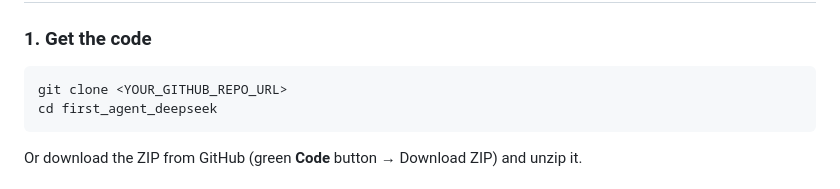
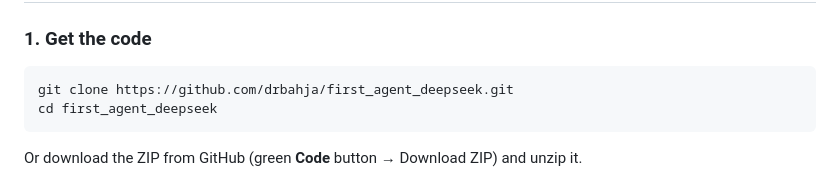
Before and after one commit to drbahja/Software-Engineering-for-Gen-AI, a Markdown page: README.md, the part around the change. Drawn GitHub-style.

Commit message:
Add real GitHub clone URL to README

````diff
--- a/README.md
+++ b/README.md
@@ -21,7 +21,7 @@ Everything else (LangChain, messages, the agent loop) stays the same. Libraries
 ### 1. Get the code
 
 ```bash
-git clone <YOUR_GITHUB_REPO_URL>
+git clone https://github.com/drbahja/first_agent_deepseek.git
 cd first_agent_deepseek
 ```
 
````
